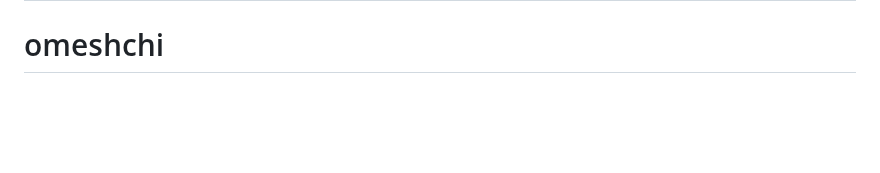
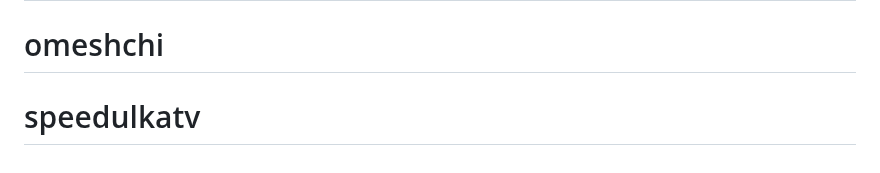
Before and after one commit to omeshchintha/testingcdn, a Markdown page: README.md, the part around the change. Drawn GitHub-style; blank space fills up the shorter version.

```diff
--- a/README.md
+++ b/README.md
@@ -101,3 +101,4 @@ along with this program.  If not, see <https://www.gnu.org/licenses/lgpl>.
 # ulkatvnetwork
 # speedulkatv
 # omeshchi
+# speedulkatv
```
